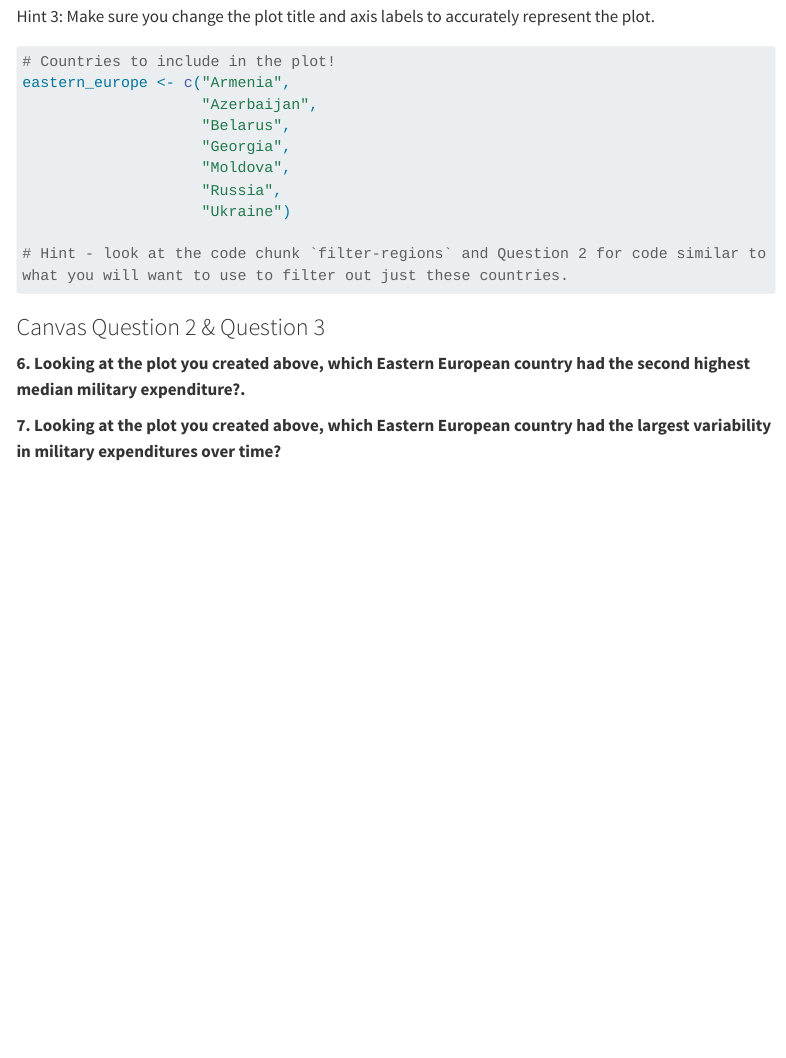
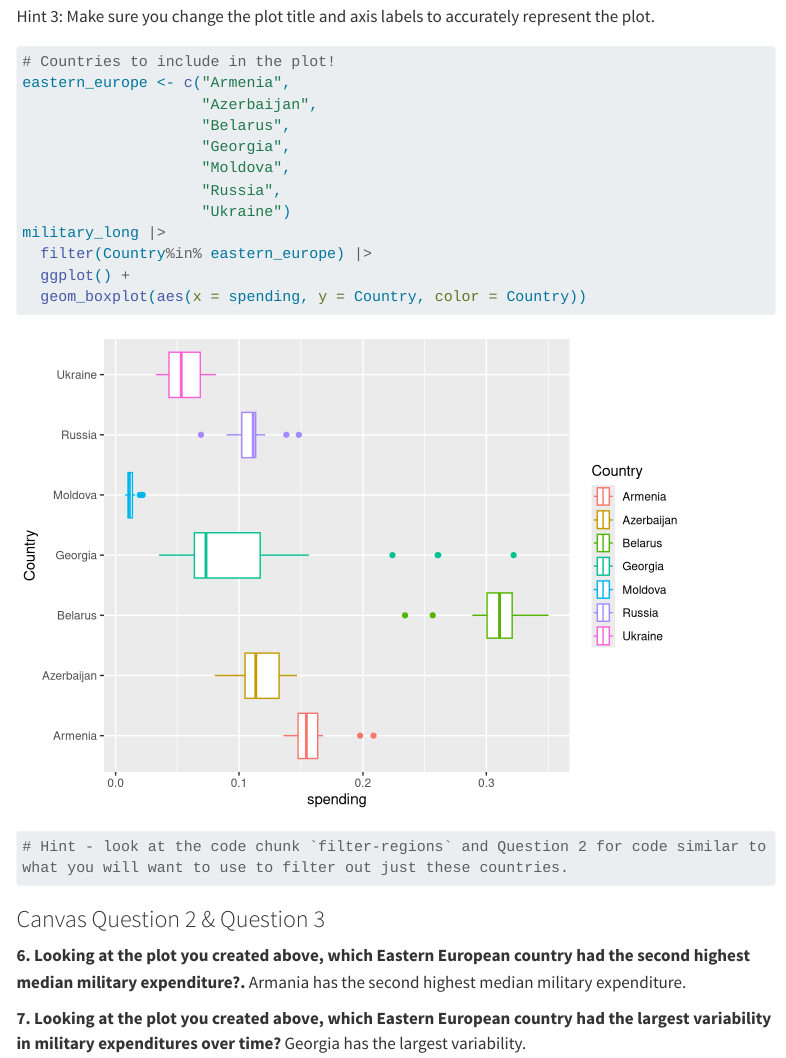
Before and after one commit to eli-forest/pa-5-team, a Quarto document (pa-5-tidyr-dplyr.qmd): the page in a window 1100 px wide, from 3830 px down. Rendered offline with R 4.5, knitr and Pandoc in place of Quarto, with nearby package versions; menus at the side of the page are left out; long lines of code are wrapped.

Commit message:
Finished project!

```diff
--- a/pa-5-tidyr-dplyr.qmd
+++ b/pa-5-tidyr-dplyr.qmd
@@ -214,6 +214,10 @@ eastern_europe <- c("Armenia",
                     "Moldova",
                     "Russia",
                     "Ukraine")
+military_long |>
+  filter(Country%in% eastern_europe) |>
+  ggplot() +
+  geom_boxplot(aes(x = spending, y = Country, color = Country))
 
 # Hint - look at the code chunk `filter-regions` and Question 2 for code similar to what you will want to use to filter out just these countries.
 
@@ -222,5 +226,7 @@ eastern_europe <- c("Armenia",
 ### Canvas Question 2 & Question 3
 
 **6. Looking at the plot you created above, which Eastern European country had the second highest median military expenditure?.**
+ Armania has the second highest median military expenditure.
 
 **7. Looking at the plot you created above, which Eastern European country had the largest variability in military expenditures over time?**
+ Georgia has the largest variability.
```
